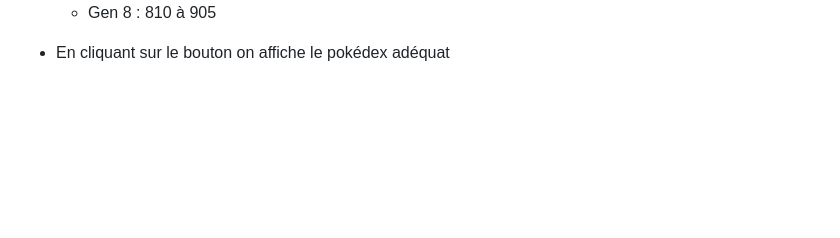
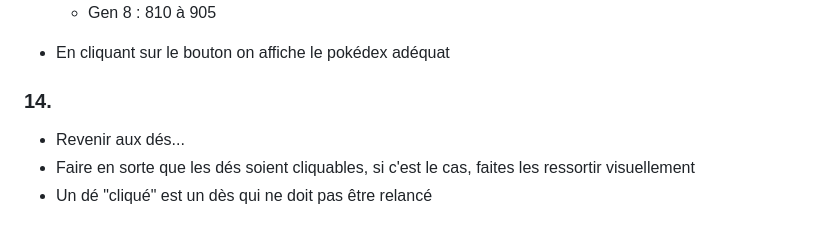
Before and after one commit to TyTy-cf/2026-poei-javascript, a Markdown page: exo/dom.md, the part around the change. Drawn GitHub-style; blank space fills up the shorter version.

Commit message:
add exo dice

```diff
--- a/exo/dom.md
+++ b/exo/dom.md
@@ -115,3 +115,11 @@ Astuce :
   - Gen 8 : 810 à 905
 
 - En cliquant sur le bouton on affiche le pokédex adéquat
+
+
+ ### 14.
+
+
+- Revenir aux dés...
+- Faire en sorte que les dés soient cliquables, si c'est le cas, faites les ressortir visuellement
+- Un dé "cliqué" est un dès qui ne doit pas être relancé
```
